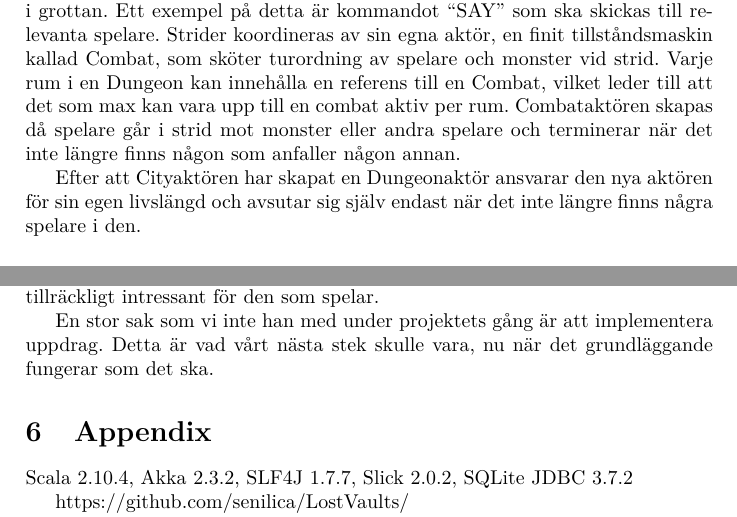
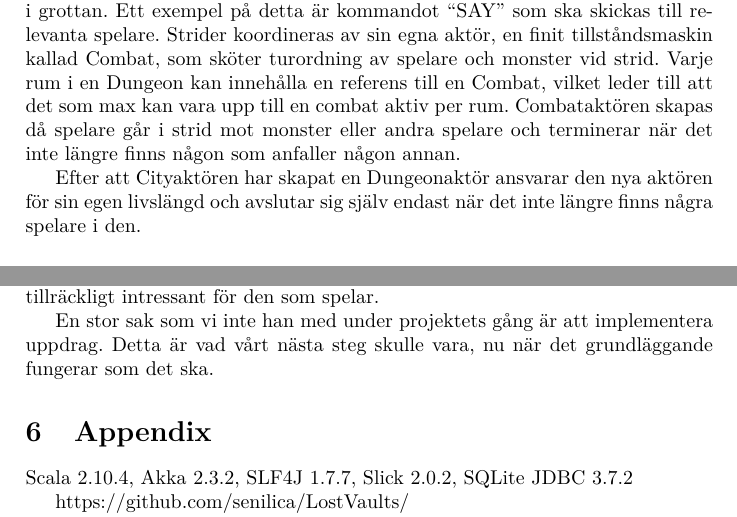
Before and after one commit to jimmyholm/LostVaults, a LaTeX document (doc/src/draft.tex): two parts of pages 7 and 11 of 11, joined at a grey line, cut so that both start at the same text. Compiled offline with pdfLaTeX.

Commit message:
Added som changes to the draft

```diff
--- a/doc/src/draft.tex
+++ b/doc/src/draft.tex
@@ -131,7 +131,7 @@ Strider koordineras av sin egna aktör, en finit tillståndsmaskin kallad Combat
 referens till en Combat, vilket leder till att det som max kan vara upp till en combat aktiv per rum. Combataktören skapas då spelare går i strid mot monster eller andra spelare
 och terminerar när det inte längre finns någon som anfaller någon annan.
 
-Efter att Cityaktören har skapat en Dungeonaktör ansvarar den nya aktören för sin egen livslängd och avsutar sig själv endast när det inte längre finns några spelare i den.
+Efter att Cityaktören har skapat en Dungeonaktör ansvarar den nya aktören för sin egen livslängd och avslutar sig själv endast när det inte längre finns några spelare i den.
 
 \begin{figure}[hbt]
 \centering
@@ -251,7 +251,7 @@ information att ta del av om hur vi skulle gå till väga för att göra detta.
 begränsa oss när det gällde den utsträckning för vilket spelet skulle utvecklas. Att begränsa utvecklingen till en rimlig nivå för spelet
 och samtidigt ha det tillräckligt intressant för den som spelar.
 
-En stor sak som vi inte han med under projektets gång är att implementera uppdrag. Detta är vad vårt nästa stek skulle vara, nu när det grundläggande fungerar som det ska.
+En stor sak som vi inte han med under projektets gång är att implementera uppdrag. Detta är vad vårt nästa steg skulle vara, nu när det grundläggande fungerar som det ska.
 
 \section{Appendix}
 
```
